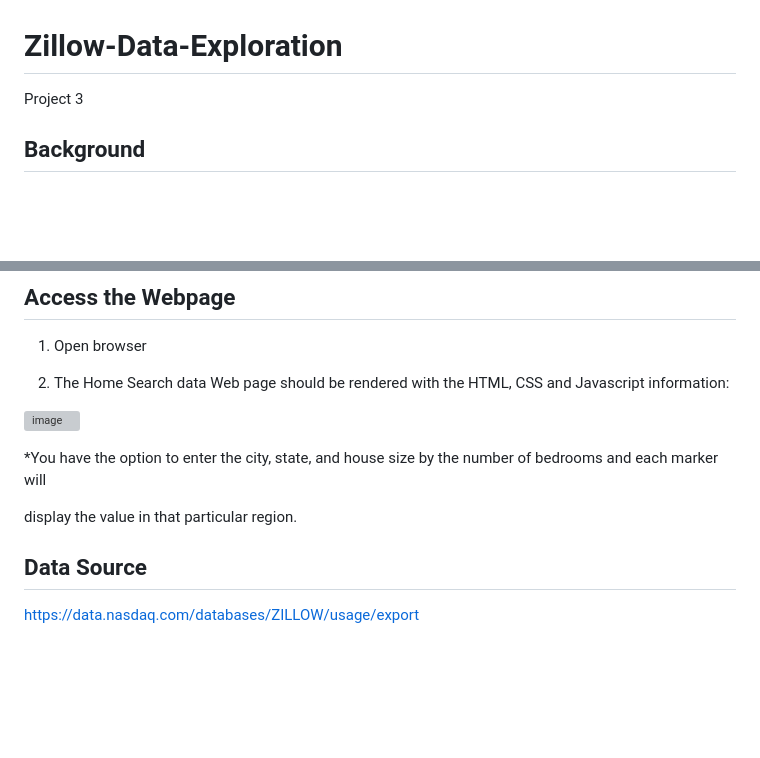
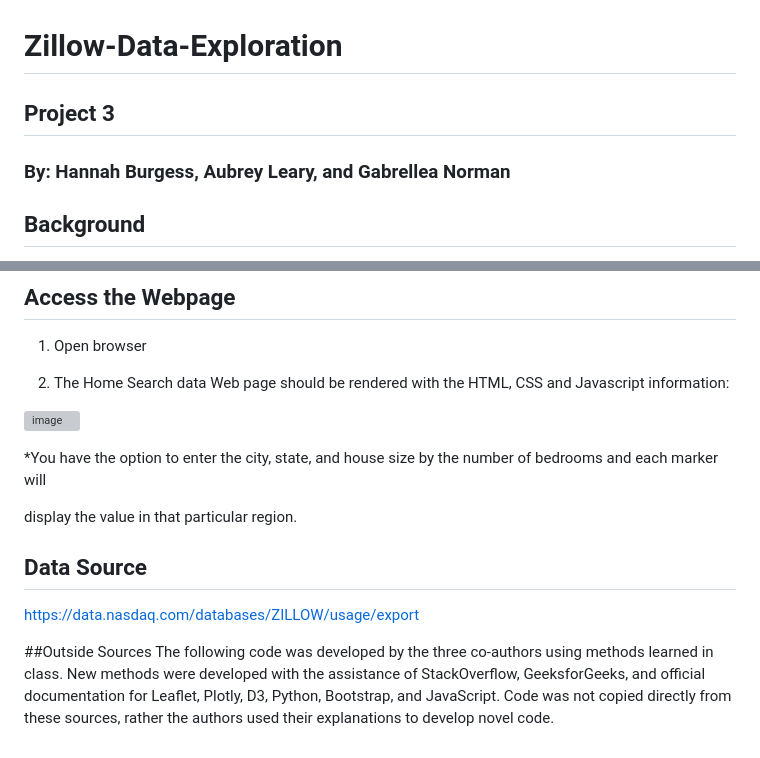
Before and after one commit to laxleary/Zillow-Data-Exploration, a Markdown page: README.md, 2 parts joined by grey strips. Rendered like a GitHub page; blank space fills up the shorter version; grey boxes are pictures that could not be loaded.

```diff
--- a/README.md
+++ b/README.md
@@ -1,5 +1,6 @@
 # Zillow-Data-Exploration
-Project 3
+## Project 3
+### By: Hannah Burgess, Aubrey Leary, and Gabrellea Norman
 
 ## Background
 Zillow stands as the forefront real estate and rental platform, committed to arming consumers with vital data, inspiration, and insights about their home, while facilitating connections with top-notch local
@@ -118,17 +119,9 @@ To achieve Map:
 display the value in that particular region.
 
 
-
-
-
-
-
-
-
-
-
-
-
-
 ## Data Source
 https://data.nasdaq.com/databases/ZILLOW/usage/export
+
+##Outside Sources
+The following code was developed by the three co-authors using methods learned in class. New methods were developed with the assistance of StackOverflow, GeeksforGeeks, and official documentation for Leaflet, Plotly,
+D3, Python, Bootstrap, and JavaScript. Code was not copied directly from these sources, rather the authors used their explanations to develop novel code.
```
